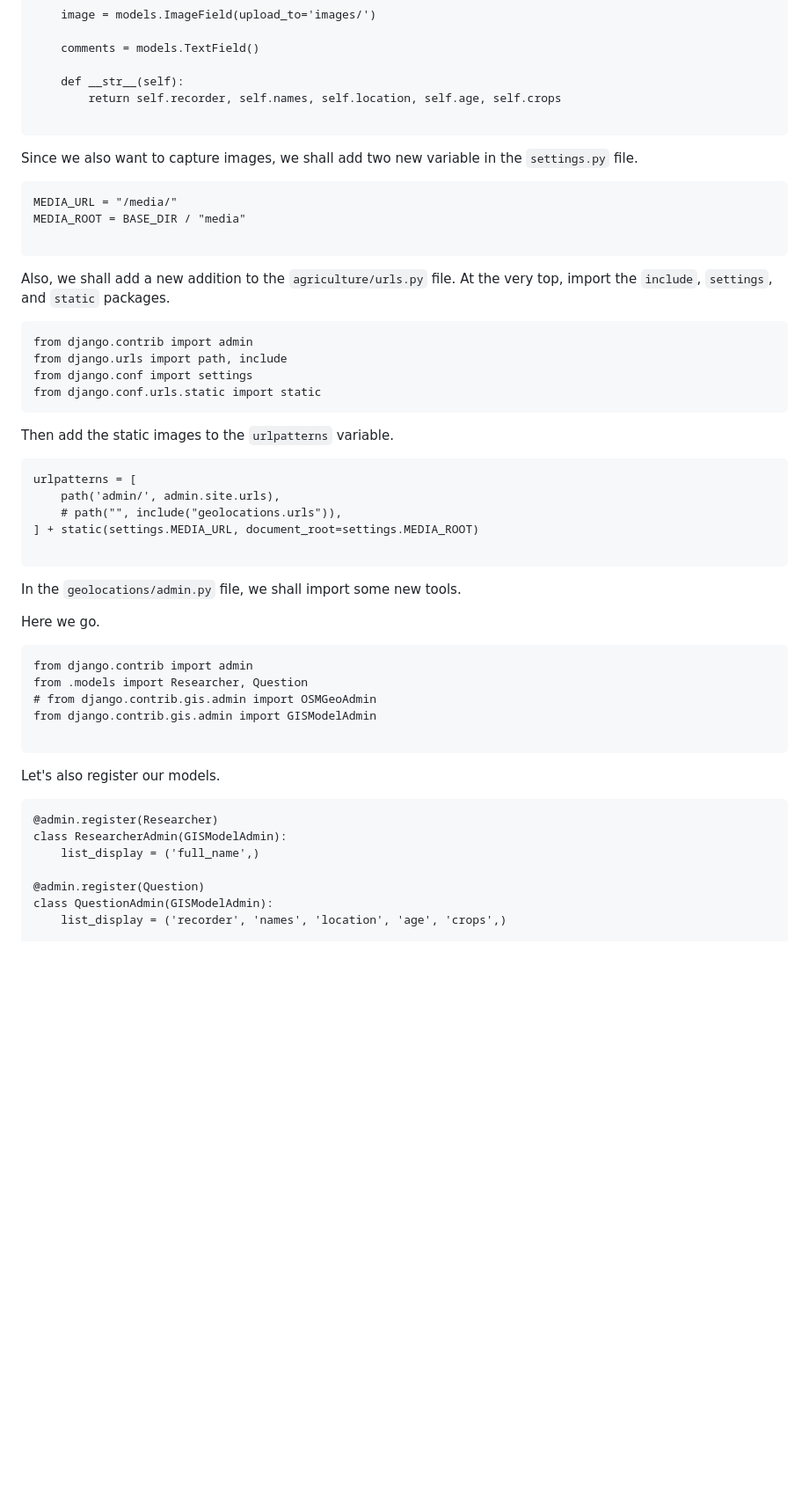
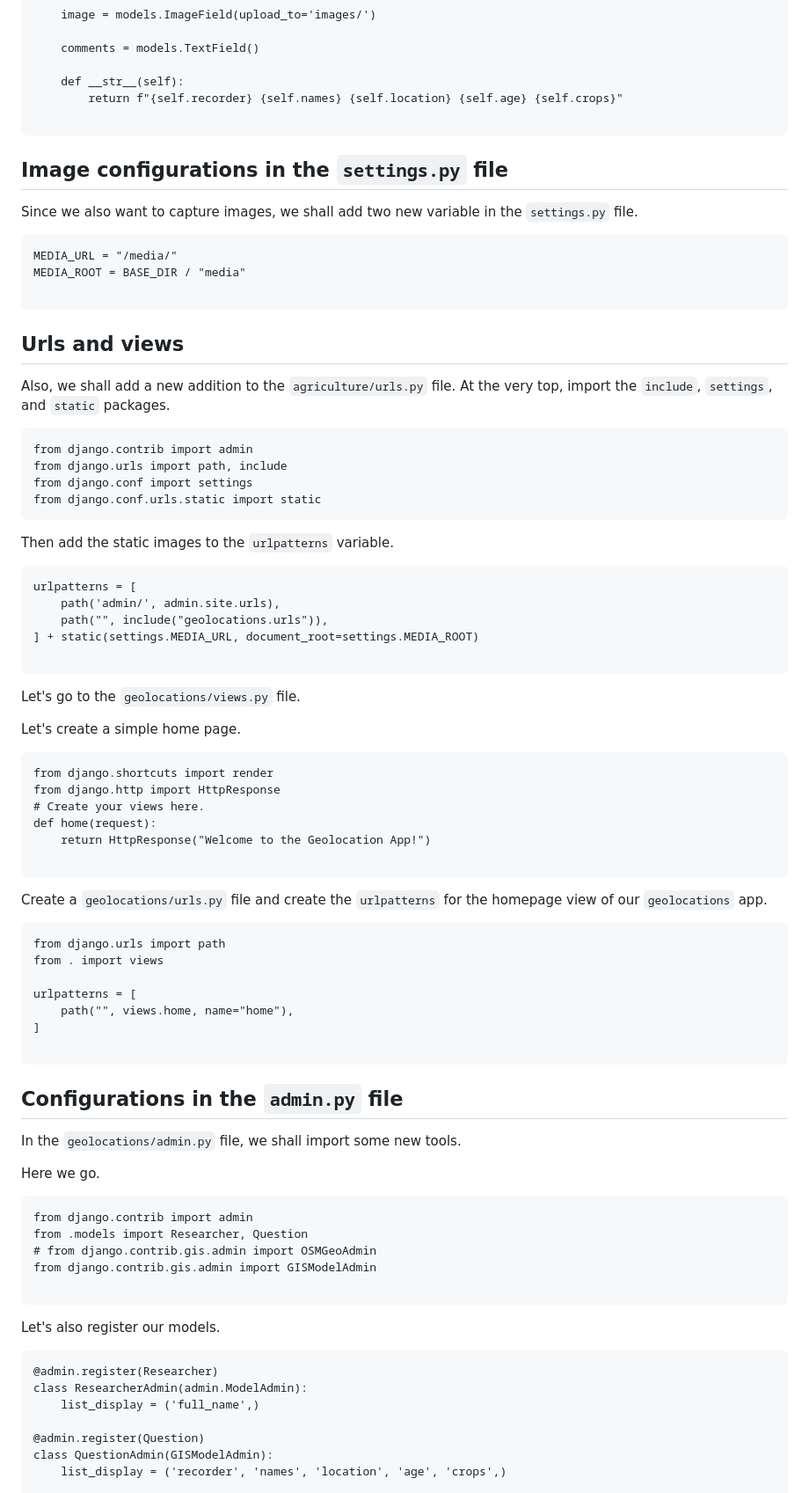
Before and after one commit to sammigachuhi/my_django, a Markdown page: docs/18-geodjango-model.md, the part around the change printed below. Shown: that part at 88% size. Rendered like a GitHub page; blank space fills up the shorter version.

Commit message:
ongoing geodjango

````diff
--- a/docs/18-geodjango-model.md
+++ b/docs/18-geodjango-model.md
@@ -78,9 +78,11 @@ class Question(models.Model):
     comments = models.TextField()
 
     def __str__(self):
-        return self.recorder, self.names, self.location, self.age, self.crops
+        return f"{self.recorder} {self.names} {self.location} {self.age} {self.crops}"
 
 ```
+
+## Image configurations in the `settings.py` file
 
 Since we also want to capture images, we shall add two new variable in the `settings.py` file.
 
@@ -89,6 +91,8 @@ MEDIA_URL = "/media/"
 MEDIA_ROOT = BASE_DIR / "media"
 
 ```
+
+## Urls and views
 
 Also, we shall add a new addition to the `agriculture/urls.py` file. At the very top, import the `include`, `settings`, and `static` packages.
 
@@ -104,10 +108,38 @@ Then add the static images to the `urlpatterns` variable.
 ```
 urlpatterns = [
     path('admin/', admin.site.urls),
-    # path("", include("geolocations.urls")),
+    path("", include("geolocations.urls")),
 ] + static(settings.MEDIA_URL, document_root=settings.MEDIA_ROOT)
 
 ```
+
+Let's go to the `geolocations/views.py` file.
+
+Let's create a simple home page.
+
+```
+from django.shortcuts import render
+from django.http import HttpResponse
+# Create your views here.
+def home(request):
+    return HttpResponse("Welcome to the Geolocation App!")
+
+```
+
+
+Create a `geolocations/urls.py` file and create the `urlpatterns` for the homepage view of our `geolocations` app.
+
+```
+from django.urls import path
+from . import views
+
+urlpatterns = [
+    path("", views.home, name="home"),
+]
+
+```
+
+## Configurations in the `admin.py` file
 
 In the `geolocations/admin.py` file, we shall import some new tools.
 
@@ -125,7 +157,7 @@ Let's also register our models.
 
 ```
 @admin.register(Researcher)
-class ResearcherAdmin(GISModelAdmin):
+class ResearcherAdmin(admin.ModelAdmin):
     list_display = ('full_name',)
 
 @admin.register(Question)
````
Also changed, not shown: other parts of docs/18-geodjango-model.md (+22 -0 lines), docs/images/geolocation_home_page.PNG (added), docs/images/geolocation_models.PNG (added), docs/images/geolocation_responses.PNG (added).
